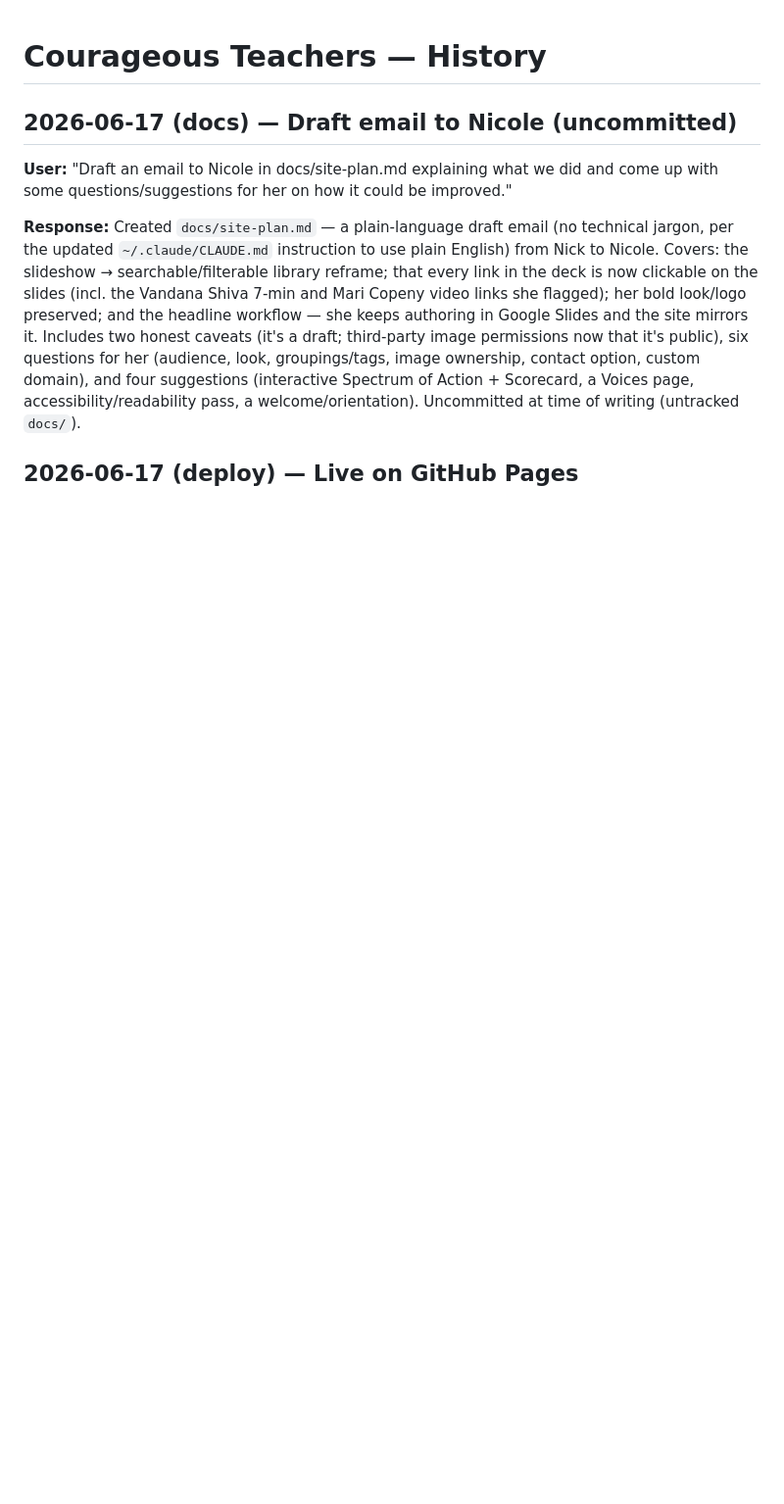
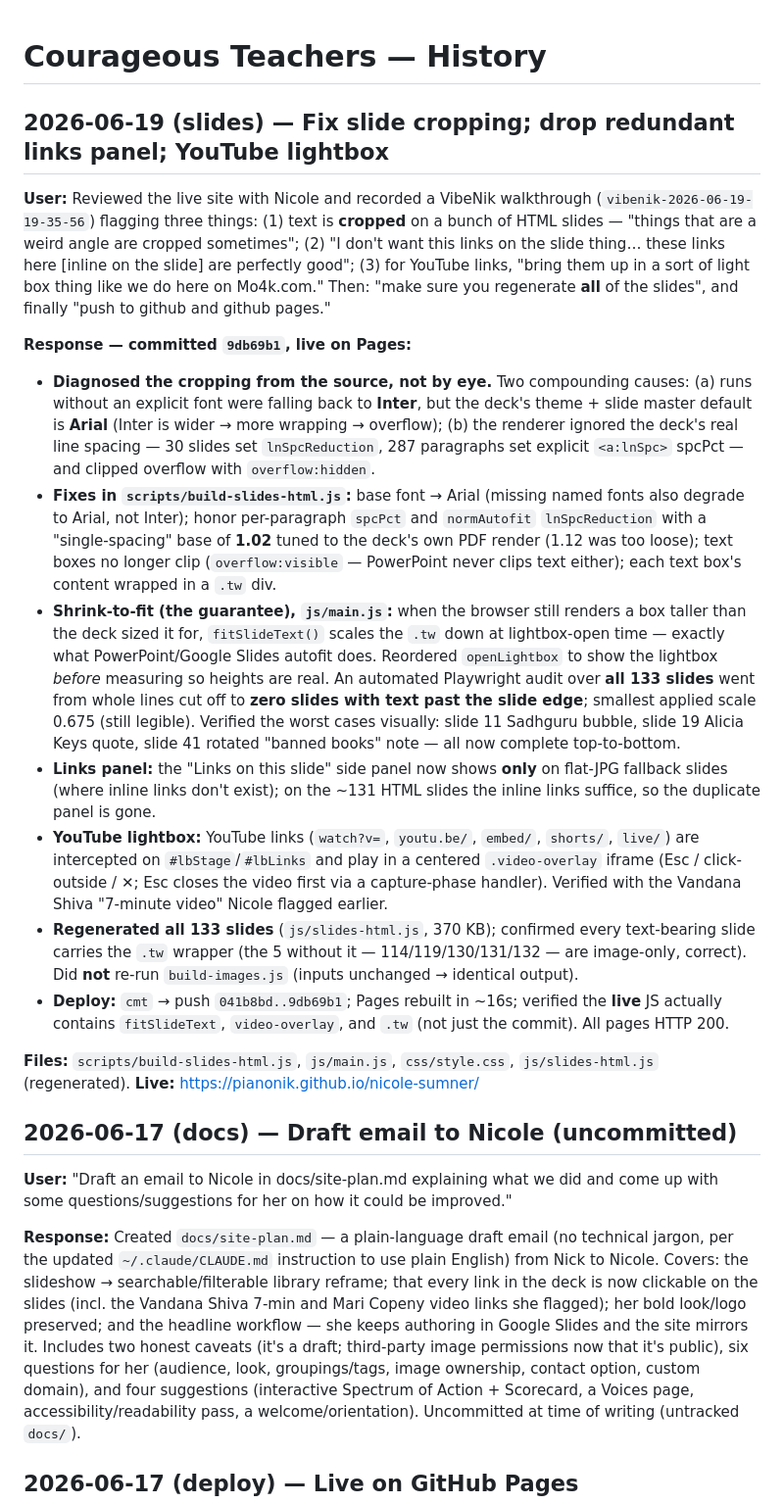
Before and after one commit to pianonik/nicole-sumner, a Markdown page: history.md, the part around the change. Shown at 98% size. Drawn GitHub-style; blank space fills up the shorter version.

Commit message:
+->=branch=main Docs: record slide-cropping fix, links-panel change, YouTube lightbox
history.md: new 2026-06-19 entry covering the VibeNik feedback, the
root-cause diagnosis (Inter vs the deck's Arial default; ignored line
spacing), the build-time fixes + runtime shrink-to-fit autofit, the
all-133-slide audit (zero text past the edge), the links-panel and
YouTube-lightbox changes, and the deploy of commit 9db69b1.

README.md: extended the "Slides as CMS" section with the faithful
text-fit mechanism (Arial base, real line spacing, .tw shrink-to-fit)
and the lightbox behavior (inline links primary; YouTube plays inline).

No TODO.md in this project, so none updated.

```diff
--- a/history.md
+++ b/history.md
@@ -1,4 +1,20 @@
 # Courageous Teachers — History
+
+## 2026-06-19 (slides) — Fix slide cropping; drop redundant links panel; YouTube lightbox
+
+**User:** Reviewed the live site with Nicole and recorded a VibeNik walkthrough (`vibenik-2026-06-19-19-35-56`) flagging three things: (1) text is **cropped** on a bunch of HTML slides — "things that are a weird angle are cropped sometimes"; (2) "I don't want this links on the slide thing… these links here [inline on the slide] are perfectly good"; (3) for YouTube links, "bring them up in a sort of light box thing like we do here on Mo4k.com." Then: "make sure you regenerate **all** of the slides", and finally "push to github and github pages."
+
+**Response — committed `9db69b1`, live on Pages:**
+- **Diagnosed the cropping from the source, not by eye.** Two compounding causes: (a) runs without an explicit font were falling back to **Inter**, but the deck's theme + slide master default is **Arial** (Inter is wider → more wrapping → overflow); (b) the renderer ignored the deck's real line spacing — 30 slides set `lnSpcReduction`, 287 paragraphs set explicit `<a:lnSpc>` spcPct — and clipped overflow with `overflow:hidden`.
+- **Fixes in `scripts/build-slides-html.js`:** base font → Arial (missing named fonts also degrade to Arial, not Inter); honor per-paragraph `spcPct` and `normAutofit` `lnSpcReduction` with a "single-spacing" base of **1.02** tuned to the deck's own PDF render (1.12 was too loose); text boxes no longer clip (`overflow:visible` — PowerPoint never clips text either); each text box's content wrapped in a `.tw` div.
+- **Shrink-to-fit (the guarantee), `js/main.js`:** when the browser still renders a box taller than the deck sized it for, `fitSlideText()` scales the `.tw` down at lightbox-open time — exactly what PowerPoint/Google Slides autofit does. Reordered `openLightbox` to show the lightbox *before* measuring so heights are real. An automated Playwright audit over **all 133 slides** went from whole lines cut off to **zero slides with text past the slide edge**; smallest applied scale 0.675 (still legible). Verified the worst cases visually: slide 11 Sadhguru bubble, slide 19 Alicia Keys quote, slide 41 rotated "banned books" note — all now complete top-to-bottom.
+- **Links panel:** the "Links on this slide" side panel now shows **only** on flat-JPG fallback slides (where inline links don't exist); on the ~131 HTML slides the inline links suffice, so the duplicate panel is gone.
+- **YouTube lightbox:** YouTube links (`watch?v=`, `youtu.be/`, `embed/`, `shorts/`, `live/`) are intercepted on `#lbStage`/`#lbLinks` and play in a centered `.video-overlay` iframe (Esc / click-outside / ✕; Esc closes the video first via a capture-phase handler). Verified with the Vandana Shiva "7-minute video" Nicole flagged earlier.
+- **Regenerated all 133 slides** (`js/slides-html.js`, 370 KB); confirmed every text-bearing slide carries the `.tw` wrapper (the 5 without it — 114/119/130/131/132 — are image-only, correct). Did **not** re-run `build-images.js` (inputs unchanged → identical output).
+- **Deploy:** `cmt` → push `041b8bd..9db69b1`; Pages rebuilt in ~16s; verified the **live** JS actually contains `fitSlideText`, `video-overlay`, and `.tw` (not just the commit). All pages HTTP 200.
+
+**Files:** `scripts/build-slides-html.js`, `js/main.js`, `css/style.css`, `js/slides-html.js` (regenerated).
+**Live:** https://pianonik.github.io/nicole-sumner/
 
 ## 2026-06-17 (docs) — Draft email to Nicole (uncommitted)
 
```
Also changed, not shown: README.md (+4 -0 lines).
